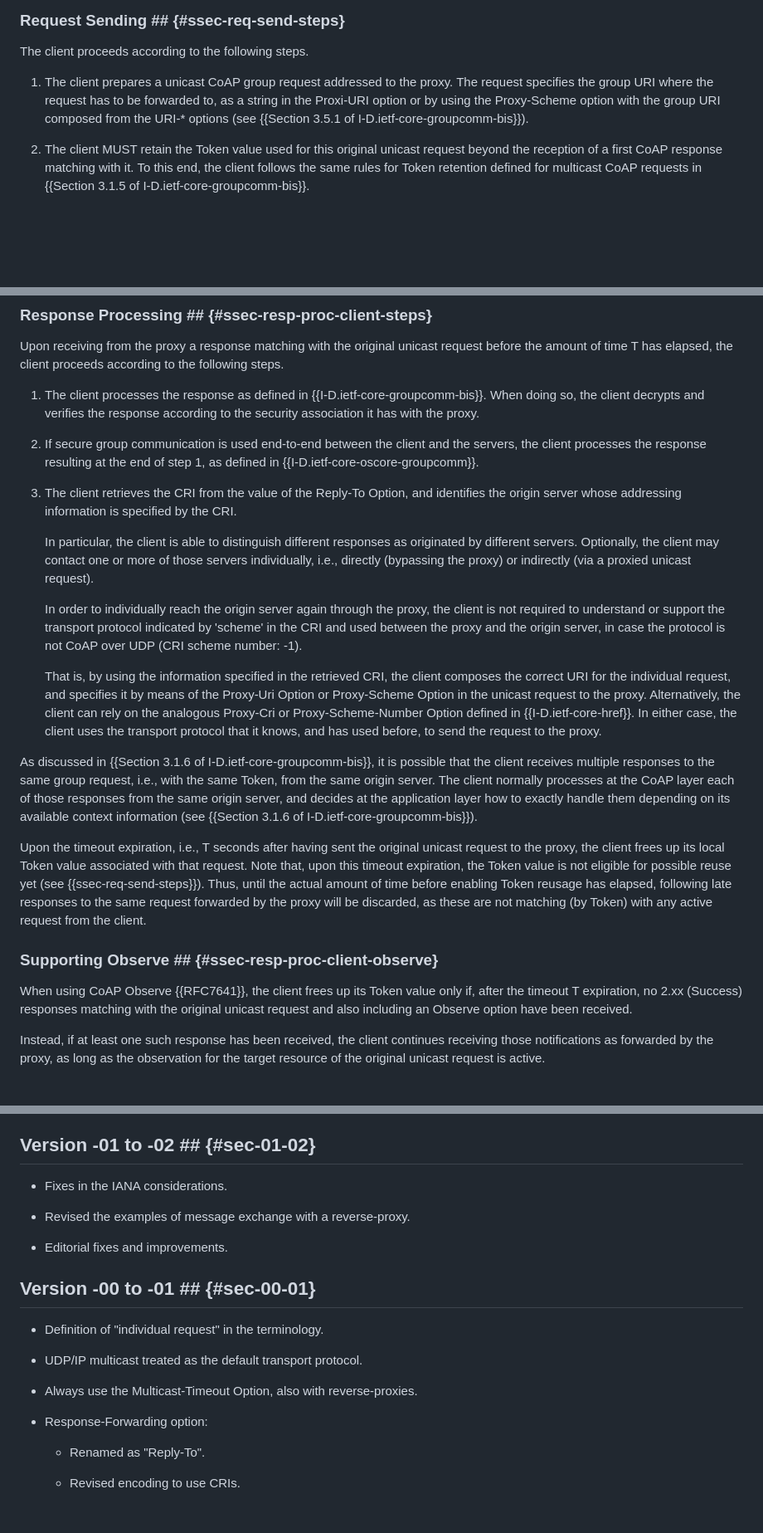
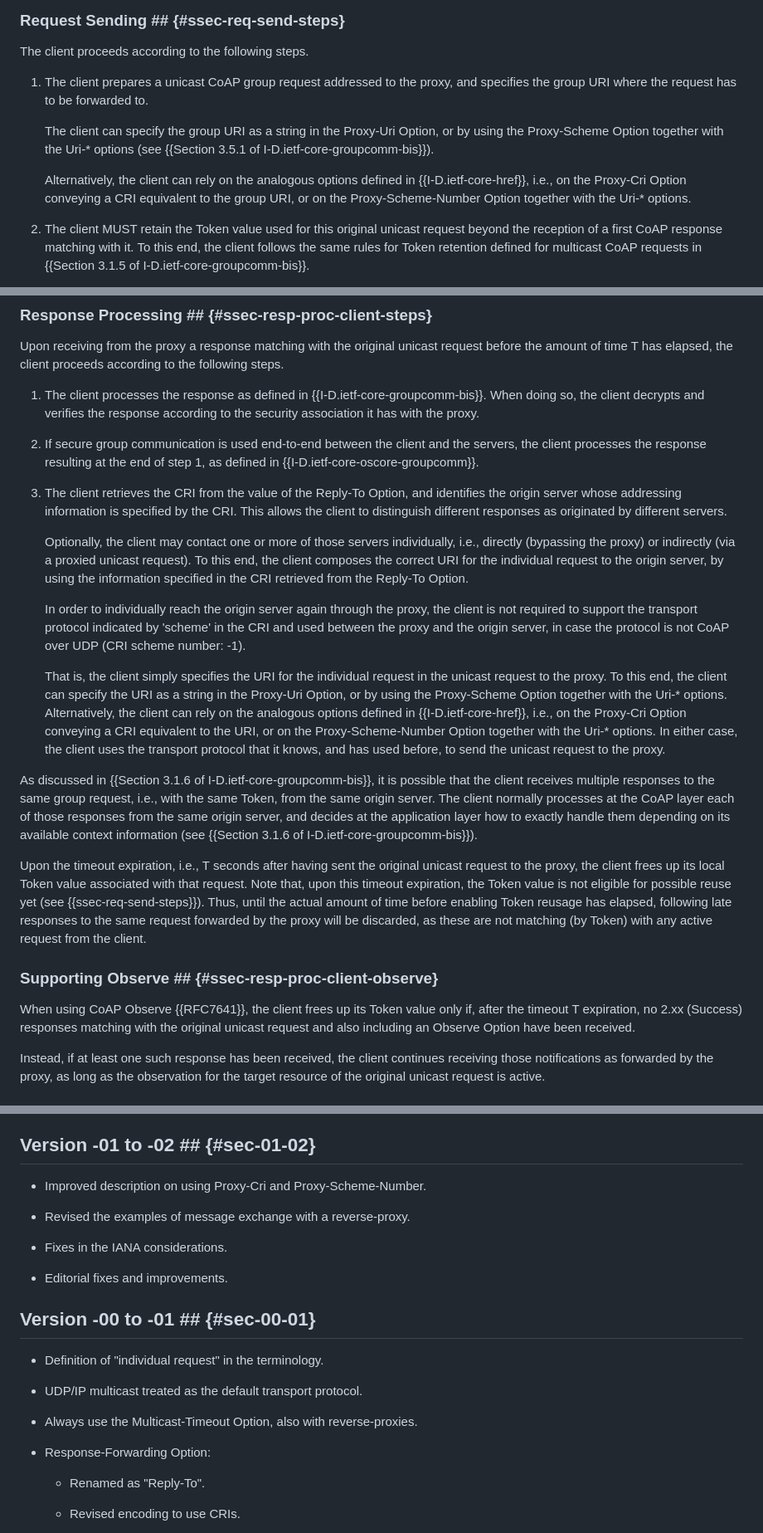
Before and after one commit to core-wg/groupcomm-proxy, a Markdown page: draft-ietf-core-groupcomm-proxy.md, 3 parts joined by grey strips. Shown at 83% size. GitHub-like rendering; blank space fills up the shorter version.

Commit message:
Improved description on using Proxy-Cri and Proxy-Scheme-Number

```diff
--- a/draft-ietf-core-groupcomm-proxy.md
+++ b/draft-ietf-core-groupcomm-proxy.md
@@ -210,7 +210,11 @@ This section defines the operations performed by the client, for sending a reque
 
 The client proceeds according to the following steps.
 
-1. The client prepares a unicast CoAP group request addressed to the proxy. The request specifies the group URI where the request has to be forwarded to, as a string in the Proxi-URI option or by using the Proxy-Scheme option with the group URI composed from the URI-* options (see {{Section 3.5.1 of I-D.ietf-core-groupcomm-bis}}).
+1. The client prepares a unicast CoAP group request addressed to the proxy, and specifies the group URI where the request has to be forwarded to.
+
+   The client can specify the group URI as a string in the Proxy-Uri Option, or by using the Proxy-Scheme Option together with the Uri-* options (see {{Section 3.5.1 of I-D.ietf-core-groupcomm-bis}}).
+
+   Alternatively, the client can rely on the analogous options defined in {{I-D.ietf-core-href}}, i.e., on the Proxy-Cri Option conveying a CRI equivalent to the group URI, or on the Proxy-Scheme-Number Option together with the Uri-* options.
 
 2. The client MUST retain the Token value used for this original unicast request beyond the reception of a first CoAP response matching with it. To this end, the client follows the same rules for Token retention defined for multicast CoAP requests in {{Section 3.1.5 of I-D.ietf-core-groupcomm-bis}}.
 
@@ -334,13 +338,13 @@ Upon receiving from the proxy a response matching with the original unicast requ
 
 2. If secure group communication is used end-to-end between the client and the servers, the client processes the response resulting at the end of step 1, as defined in {{I-D.ietf-core-oscore-groupcomm}}.
 
-3. The client retrieves the CRI from the value of the Reply-To Option, and identifies the origin server whose addressing information is specified by the CRI.
+3. The client retrieves the CRI from the value of the Reply-To Option, and identifies the origin server whose addressing information is specified by the CRI. This allows the client to distinguish different responses as originated by different servers.
 
-   In particular, the client is able to distinguish different responses as originated by different servers. Optionally, the client may contact one or more of those servers individually, i.e., directly (bypassing the proxy) or indirectly (via a proxied unicast request).
+   Optionally, the client may contact one or more of those servers individually, i.e., directly (bypassing the proxy) or indirectly (via a proxied unicast request). To this end, the client composes the correct URI for the individual request to the origin server, by using the information specified in the CRI retrieved from the Reply-To Option.
 
-   In order to individually reach the origin server again through the proxy, the client is not required to understand or support the transport protocol indicated by 'scheme' in the CRI and used between the proxy and the origin server, in case the protocol is not CoAP over UDP (CRI scheme number: -1).
+   In order to individually reach the origin server again through the proxy, the client is not required to support the transport protocol indicated by 'scheme' in the CRI and used between the proxy and the origin server, in case the protocol is not CoAP over UDP (CRI scheme number: -1).
 
-   That is, by using the information specified in the retrieved CRI, the client composes the correct URI for the individual request, and specifies it by means of the Proxy-Uri Option or Proxy-Scheme Option in the unicast request to the proxy. Alternatively, the client can rely on the analogous Proxy-Cri or Proxy-Scheme-Number Option defined in {{I-D.ietf-core-href}}. In either case, the client uses the transport protocol that it knows, and has used before, to send the request to the proxy.
+   That is, the client simply specifies the URI for the individual request in the unicast request to the proxy. To this end, the client can specify the URI as a string in the Proxy-Uri Option, or by using the Proxy-Scheme Option together with the Uri-* options. Alternatively, the client can rely on the analogous options defined in {{I-D.ietf-core-href}}, i.e., on the Proxy-Cri Option conveying a CRI equivalent to the URI, or on the Proxy-Scheme-Number Option together with the Uri-* options. In either case, the client uses the transport protocol that it knows, and has used before, to send the unicast request to the proxy.
 
 As discussed in {{Section 3.1.6 of I-D.ietf-core-groupcomm-bis}}, it is possible that the client receives multiple responses to the same group request, i.e., with the same Token, from the same origin server. The client normally processes at the CoAP layer each of those responses from the same origin server, and decides at the application layer how to exactly handle them depending on its available context information (see {{Section 3.1.6 of I-D.ietf-core-groupcomm-bis}}).
 
@@ -348,7 +352,7 @@ Upon the timeout expiration, i.e., T seconds after having sent the original unic
 
 ### Supporting Observe ## {#ssec-resp-proc-client-observe}
 
-When using CoAP Observe {{RFC7641}}, the client frees up its Token value only if, after the timeout T expiration, no 2.xx (Success) responses matching with the original unicast request and also including an Observe option have been received.
+When using CoAP Observe {{RFC7641}}, the client frees up its Token value only if, after the timeout T expiration, no 2.xx (Success) responses matching with the original unicast request and also including an Observe Option have been received.
 
 Instead, if at least one such response has been received, the client continues receiving those notifications as forwarded by the proxy, as long as the observation for the target resource of the original unicast request is active.
 
@@ -1410,9 +1414,11 @@ C                               P                      S1           S2
 
 ## Version -01 to -02 ## {#sec-01-02}
 
-* Fixes in the IANA considerations.
+* Improved description on using Proxy-Cri and Proxy-Scheme-Number.
 
 * Revised the examples of message exchange with a reverse-proxy.
+
+* Fixes in the IANA considerations.
 
 * Editorial fixes and improvements.
 
@@ -1424,7 +1430,7 @@ C                               P                      S1           S2
 
 * Always use the Multicast-Timeout Option, also with reverse-proxies.
 
-* Response-Forwarding option:
+* Response-Forwarding Option:
 
    - Renamed as "Reply-To".
 
```
Also changed, not shown: other parts of draft-ietf-core-groupcomm-proxy.md (+14 -14 lines).
